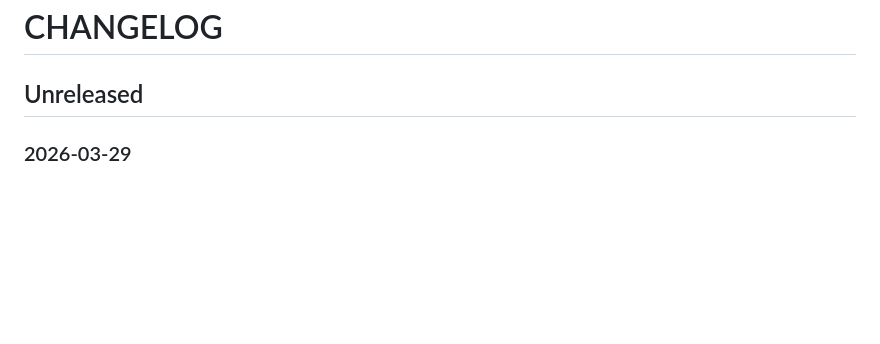
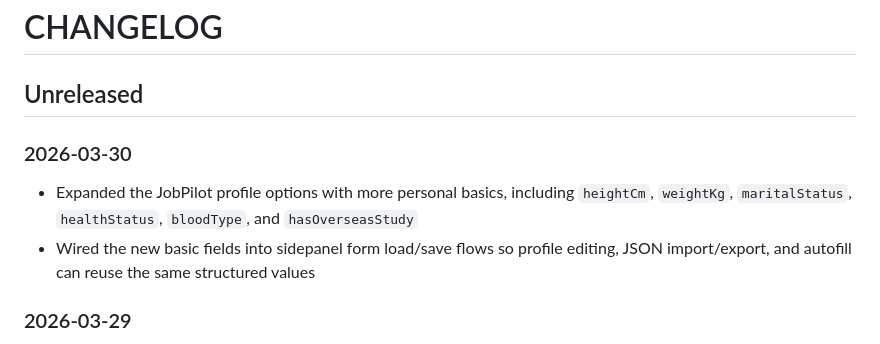
Before and after one commit to guleguleguru/jobpilot, a Markdown page: CHANGELOG.md, the part around the change. Drawn GitHub-style; blank space fills up the shorter version.

Commit message:
Update changelog for profile field expansion

```diff
--- a/CHANGELOG.md
+++ b/CHANGELOG.md
@@ -1,6 +1,11 @@
 # CHANGELOG
 
 ## Unreleased
+
+### 2026-03-30
+
+- Expanded the JobPilot profile options with more personal basics, including `heightCm`, `weightKg`, `maritalStatus`, `healthStatus`, `bloodType`, and `hasOverseasStudy`
+- Wired the new basic fields into sidepanel form load/save flows so profile editing, JSON import/export, and autofill can reuse the same structured values
 
 ### 2026-03-29
 
```
